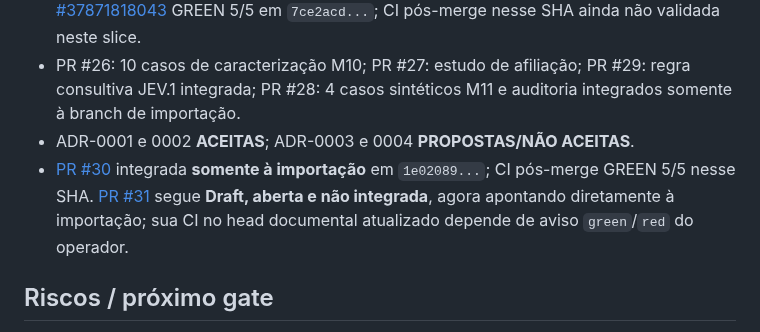
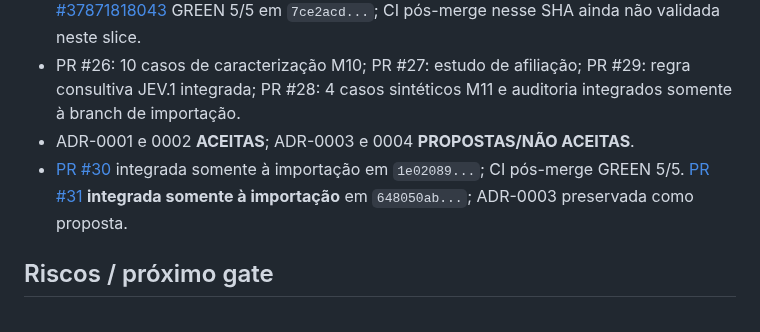
Before and after one commit to OARANHA/CRISE, a Markdown page: MEMORY.md, the part around the change. GitHub-like rendering.

Commit message:
docs(ux): remover estado ultrapassado da PR31

```diff
--- a/MEMORY.md
+++ b/MEMORY.md
@@ -12,7 +12,7 @@
 - `feat/brightbean-upstream-import` @ `648050ab37525cd596e69b61a600ea09a1503886`, após merge documental da PR #31 somente na importação. CI pré-merge PR #31 [#37871818043](https://github.com/OARANHA/CRISE/actions/runs/37871818043) GREEN 5/5 em `7ce2acd...`; CI pós-merge nesse SHA ainda não validada neste slice.
 - PR #26: 10 casos de caracterização M10; PR #27: estudo de afiliação; PR #29: regra consultiva JEV.1 integrada; PR #28: 4 casos sintéticos M11 e auditoria integrados somente à branch de importação.
 - ADR-0001 e 0002 **ACEITAS**; ADR-0003 e 0004 **PROPOSTAS/NÃO ACEITAS**.
-- [PR #30](https://github.com/OARANHA/CRISE/pull/30) integrada **somente à importação** em `1e02089...`; CI pós-merge GREEN 5/5 nesse SHA. [PR #31](https://github.com/OARANHA/CRISE/pull/31) segue **Draft, aberta e não integrada**, agora apontando diretamente à importação; sua CI no head documental atualizado depende de aviso `green`/`red` do operador.
+- [PR #30](https://github.com/OARANHA/CRISE/pull/30) integrada somente à importação em `1e02089...`; CI pós-merge GREEN 5/5. [PR #31](https://github.com/OARANHA/CRISE/pull/31) **integrada somente à importação** em `648050ab...`; ADR-0003 preservada como proposta.
 
 ## Riscos / próximo gate
 - **M10 aberto:** EDITOR externo continua indistinguível do interno para leitura de comentários, respostas e anexos `INTERNAL`. Afiliação `internal/external/unclassified` por `WorkspaceMembership` é uma **proposta condicional**, não implementada. Não liberar operadores reais como EDITOR.
```
